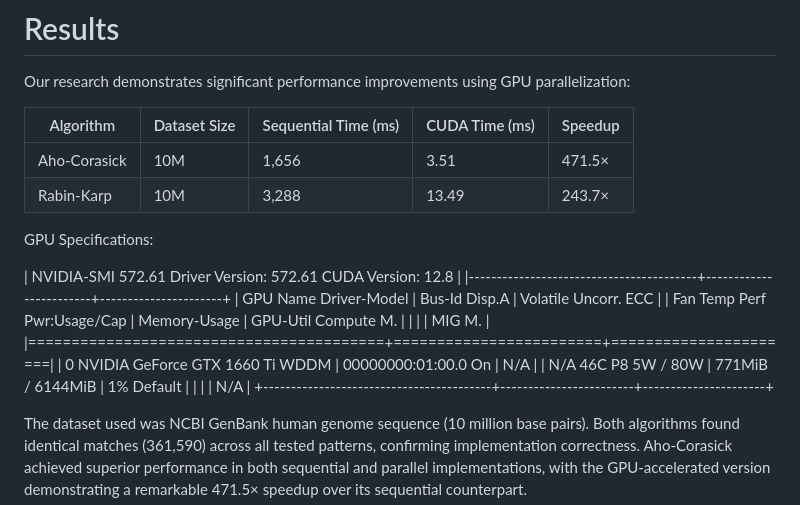
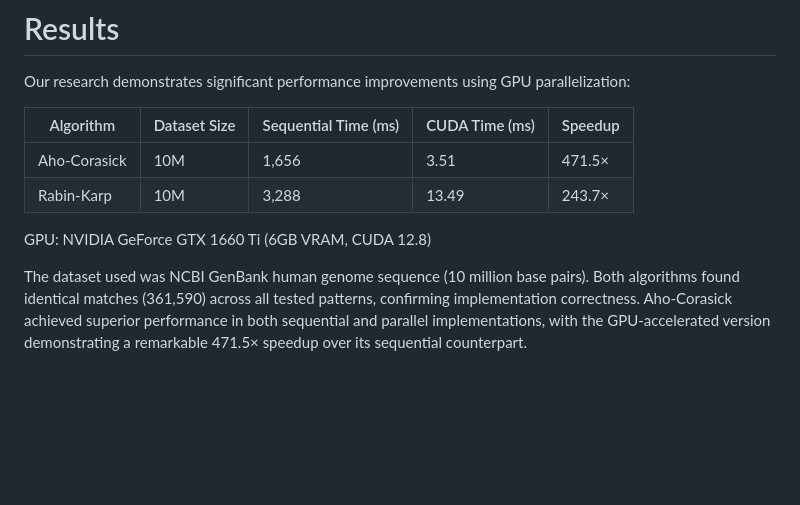
Before and after one commit to rifaimartin/AHO-ROBIN, a Markdown page: README.md, the part around the change. Rendered like a GitHub page; blank space fills up the shorter version.

```diff
--- a/README.md
+++ b/README.md
@@ -40,18 +40,7 @@ Our research demonstrates significant performance improvements using GPU paralle
 | Aho-Corasick | 10M        | 1,656                  | 3.51            | 471.5×     |
 | Rabin-Karp   | 10M        | 3,288                  | 13.49            | 243.7×    |
 
-GPU Specifications:
-
-| NVIDIA-SMI 572.61                 Driver Version: 572.61         CUDA Version: 12.8     |
-|-----------------------------------------+------------------------+----------------------+
-| GPU  Name                  Driver-Model | Bus-Id          Disp.A | Volatile Uncorr. ECC |
-| Fan  Temp   Perf          Pwr:Usage/Cap |           Memory-Usage | GPU-Util  Compute M. |
-|                                         |                        |               MIG M. |
-|=========================================+========================+======================|
-|   0  NVIDIA GeForce GTX 1660 Ti   WDDM  |   00000000:01:00.0  On |                  N/A |
-| N/A   46C    P8              5W /   80W |     771MiB /   6144MiB |      1%      Default |
-|                                         |                        |                  N/A |
-+-----------------------------------------+------------------------+----------------------+
+GPU: NVIDIA GeForce GTX 1660 Ti (6GB VRAM, CUDA 12.8)
 
 The dataset used was NCBI GenBank human genome sequence (10 million base pairs). Both algorithms found identical matches (361,590) across all tested patterns, confirming implementation correctness. Aho-Corasick achieved superior performance in both sequential and parallel implementations, with the GPU-accelerated version demonstrating a remarkable 471.5× speedup over its sequential counterpart.
 
```
